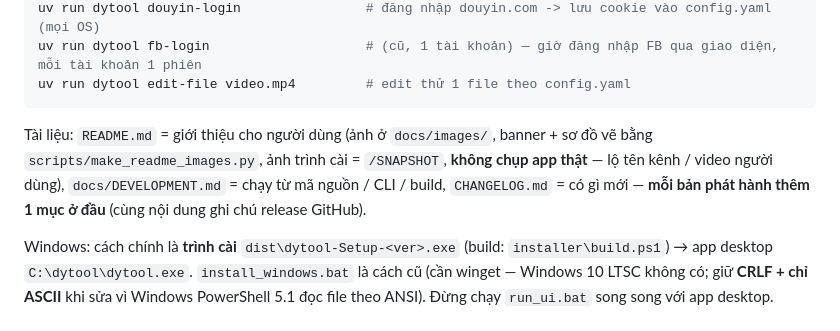
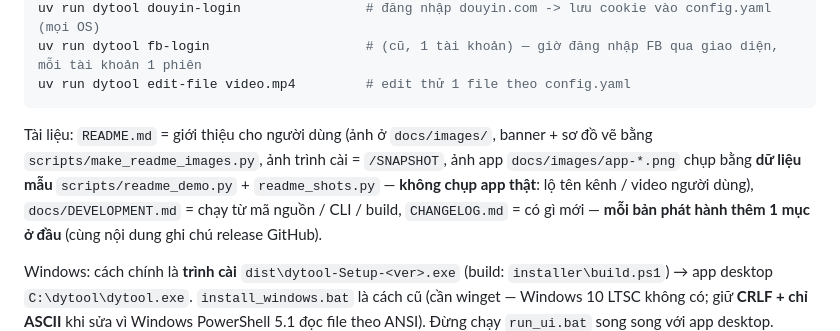
Before and after one commit to snopvsreal/douyin-down, a Markdown page: CLAUDE.md, the part around the change. Rendered like a GitHub page.

Commit message:
README: thêm ảnh chụp giao diện (dữ liệu mẫu) + script dựng app mẫu để chụp
Co-Authored-By: Claude Opus 5.5 <noreply@anthropic.com>

````diff
--- a/CLAUDE.md
+++ b/CLAUDE.md
@@ -14,8 +14,8 @@ uv run dytool fb-login                    # (cũ, 1 tài khoản) — giờ đă
 uv run dytool edit-file video.mp4         # edit thử 1 file theo config.yaml
 ```
 Tài liệu: `README.md` = giới thiệu cho người dùng (ảnh ở `docs/images/`, banner + sơ đồ vẽ bằng
-`scripts/make_readme_images.py`, ảnh trình cài = `/SNAPSHOT`, **không chụp app thật** — lộ tên kênh / video người
-dùng), `docs/DEVELOPMENT.md` = chạy từ mã nguồn / CLI / build, `CHANGELOG.md` = có gì mới — **mỗi bản phát hành thêm
+`scripts/make_readme_images.py`, ảnh trình cài = `/SNAPSHOT`, ảnh app `docs/images/app-*.png` chụp bằng **dữ liệu mẫu**
+`scripts/readme_demo.py` + `readme_shots.py` — **không chụp app thật**: lộ tên kênh / video người dùng), `docs/DEVELOPMENT.md` = chạy từ mã nguồn / CLI / build, `CHANGELOG.md` = có gì mới — **mỗi bản phát hành thêm
 1 mục ở đầu** (cùng nội dung ghi chú release GitHub).
 
 Windows: cách chính là **trình cài** `dist\dytool-Setup-<ver>.exe` (build: `installer\build.ps1`) → app desktop
````
Also changed, not shown: README.md (+29 -1 lines), docs/DEVELOPMENT.md (+2 -1 lines), docs/images/app-calendar.png (added), docs/images/app-channel.png (added), docs/images/app-review.png (added), docs/images/app-today-dark.png (added), docs/images/app-today.png (added), 2 other files.
